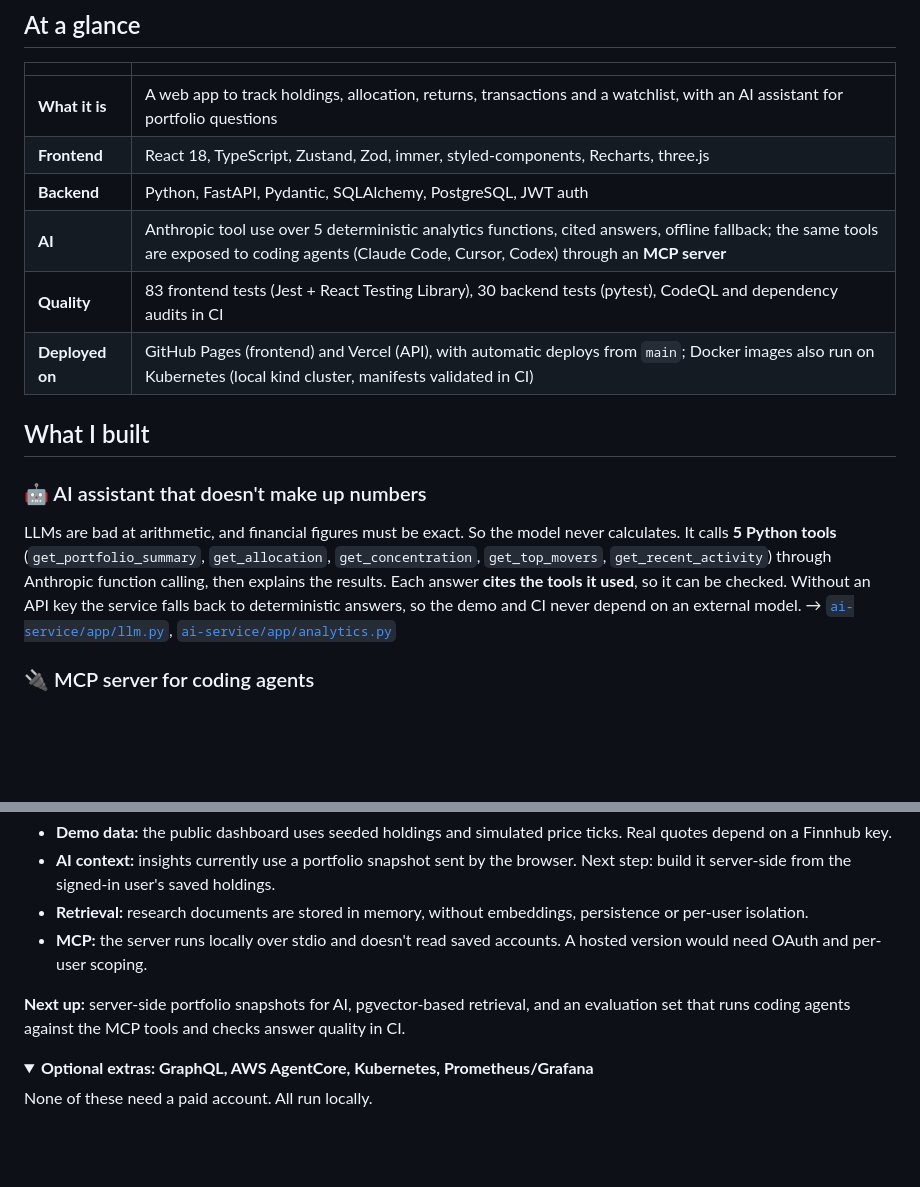
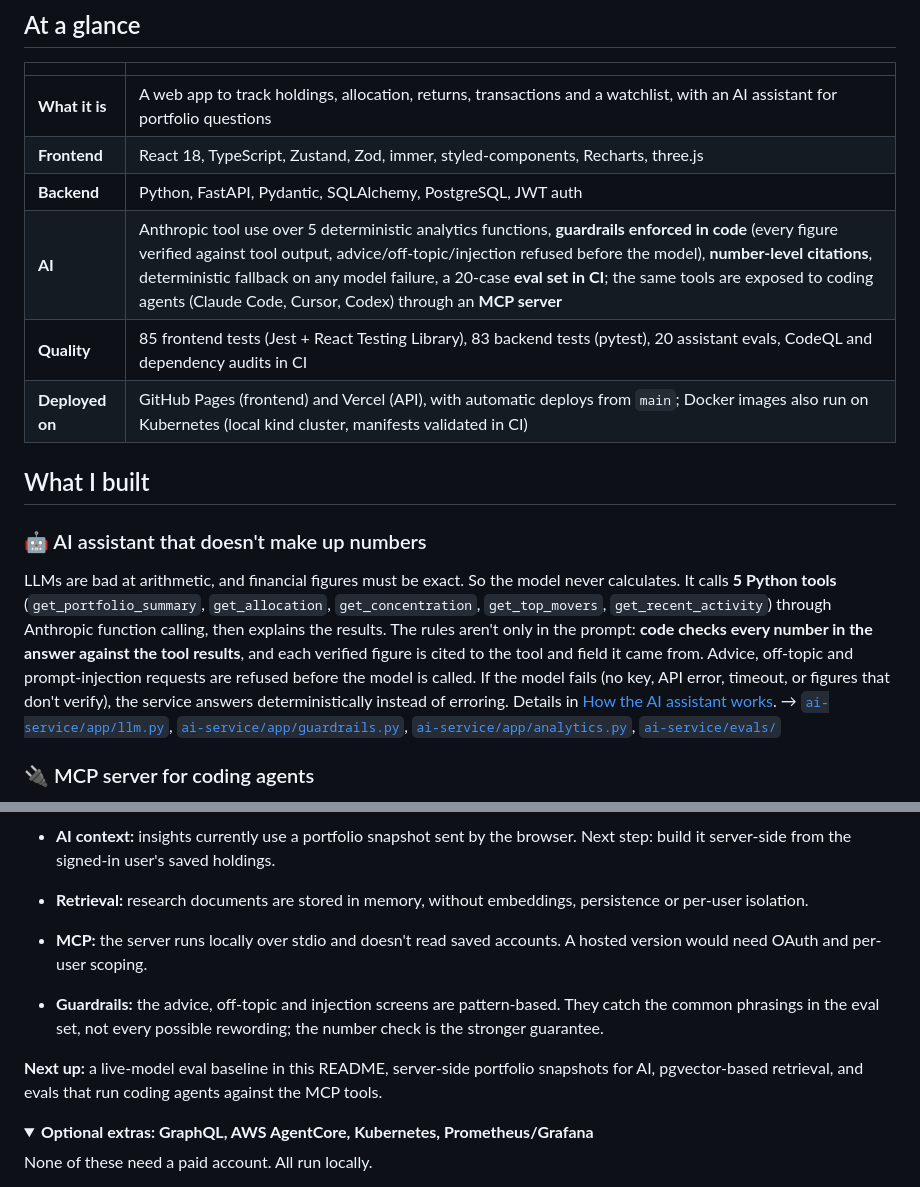
Before and after one commit to FarnazNK/finvision, a Markdown page: README.md, 2 parts joined by grey strips. Rendered like a GitHub page; folded sections open; blank space fills up the shorter version.

```diff
--- a/README.md
+++ b/README.md
@@ -19,15 +19,15 @@
 | **What it is** | A web app to track holdings, allocation, returns, transactions and a watchlist, with an AI assistant for portfolio questions |
 | **Frontend** | React 18, TypeScript, Zustand, Zod, immer, styled-components, Recharts, three.js |
 | **Backend** | Python, FastAPI, Pydantic, SQLAlchemy, PostgreSQL, JWT auth |
-| **AI** | Anthropic tool use over 5 deterministic analytics functions, cited answers, offline fallback; the same tools are exposed to coding agents (Claude Code, Cursor, Codex) through an **MCP server** |
-| **Quality** | 83 frontend tests (Jest + React Testing Library), 30 backend tests (pytest), CodeQL and dependency audits in CI |
+| **AI** | Anthropic tool use over 5 deterministic analytics functions, **guardrails enforced in code** (every figure verified against tool output, advice/off-topic/injection refused before the model), **number-level citations**, deterministic fallback on any model failure, a 20-case **eval set in CI**; the same tools are exposed to coding agents (Claude Code, Cursor, Codex) through an **MCP server** |
+| **Quality** | 85 frontend tests (Jest + React Testing Library), 83 backend tests (pytest), 20 assistant evals, CodeQL and dependency audits in CI |
 | **Deployed on** | GitHub Pages (frontend) and Vercel (API), with automatic deploys from `main`; Docker images also run on Kubernetes (local kind cluster, manifests validated in CI) |
 
 ## What I built
 
 ### 🤖 AI assistant that doesn't make up numbers
-LLMs are bad at arithmetic, and financial figures must be exact. So the model never calculates. It calls **5 Python tools** (`get_portfolio_summary`, `get_allocation`, `get_concentration`, `get_top_movers`, `get_recent_activity`) through Anthropic function calling, then explains the results. Each answer **cites the tools it used**, so it can be checked. Without an API key the service falls back to deterministic answers, so the demo and CI never depend on an external model.
-→ [`ai-service/app/llm.py`](ai-service/app/llm.py), [`ai-service/app/analytics.py`](ai-service/app/analytics.py)
+LLMs are bad at arithmetic, and financial figures must be exact. So the model never calculates. It calls **5 Python tools** (`get_portfolio_summary`, `get_allocation`, `get_concentration`, `get_top_movers`, `get_recent_activity`) through Anthropic function calling, then explains the results. The rules aren't only in the prompt: **code checks every number in the answer against the tool results**, and each verified figure is cited to the tool and field it came from. Advice, off-topic and prompt-injection requests are refused before the model is called. If the model fails (no key, API error, timeout, or figures that don't verify), the service answers deterministically instead of erroring. Details in [How the AI assistant works](#how-the-ai-assistant-works).
+→ [`ai-service/app/llm.py`](ai-service/app/llm.py), [`ai-service/app/guardrails.py`](ai-service/app/guardrails.py), [`ai-service/app/analytics.py`](ai-service/app/analytics.py), [`ai-service/evals/`](ai-service/evals/)
 
 ### 🔌 MCP server for coding agents
 The same 5 analytics functions are also available to external AI agents through a **Model Context Protocol (MCP) server**. Clone the repo, open it in Claude Code, and ask "Use FinVision to check how concentrated the sample portfolio is". The agent discovers the tools from [`.mcp.json`](.mcp.json) and runs the real calculations. There is one implementation behind two interfaces: the in-app assistant and the MCP server call the same code, and a test checks they return identical numbers.
@@ -154,7 +207,9 @@ This is a portfolio project, not production investment software, and it doesn't
 - **Retrieval:** research documents are stored in memory, without embeddings, persistence or per-user isolation.
 - **MCP:** the server runs locally over stdio and doesn't read saved accounts. A hosted version would need OAuth and per-user scoping.
 
-**Next up:** server-side portfolio snapshots for AI, pgvector-based retrieval, and an evaluation set that runs coding agents against the MCP tools and checks answer quality in CI.
+- **Guardrails:** the advice, off-topic and injection screens are pattern-based. They catch the common phrasings in the eval set, not every possible rewording; the number check is the stronger guarantee.
+
+**Next up:** a live-model eval baseline in this README, server-side portfolio snapshots for AI, pgvector-based retrieval, and evals that run coding agents against the MCP tools.
 
 <details>
 <summary><strong>Optional extras: GraphQL, AWS AgentCore, Kubernetes, Prometheus/Grafana</strong></summary>
```
Also changed, not shown: other parts of README.md (+54 -1 lines), ai-service/evals/results-offline.md (added, +34 -0 lines), docs/screenshots/ai-insights.png (added), 17 other files.
